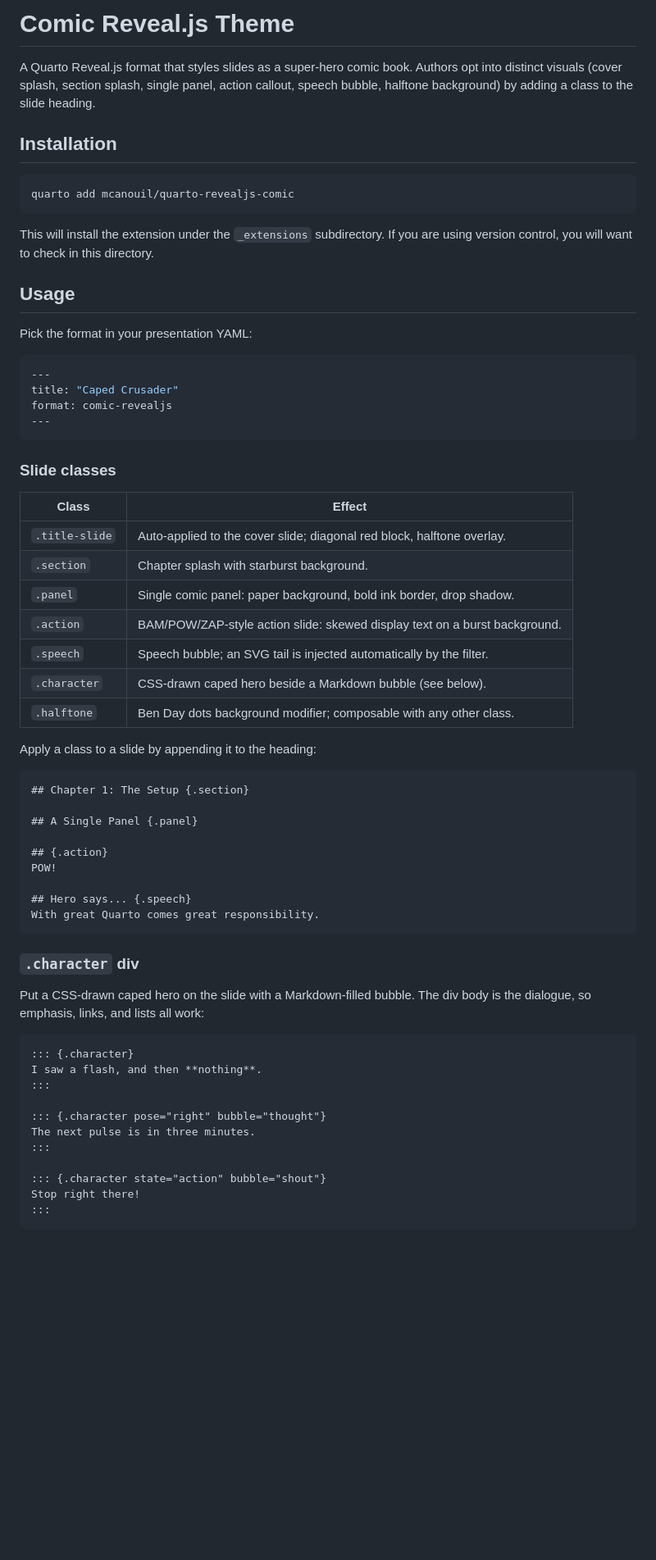
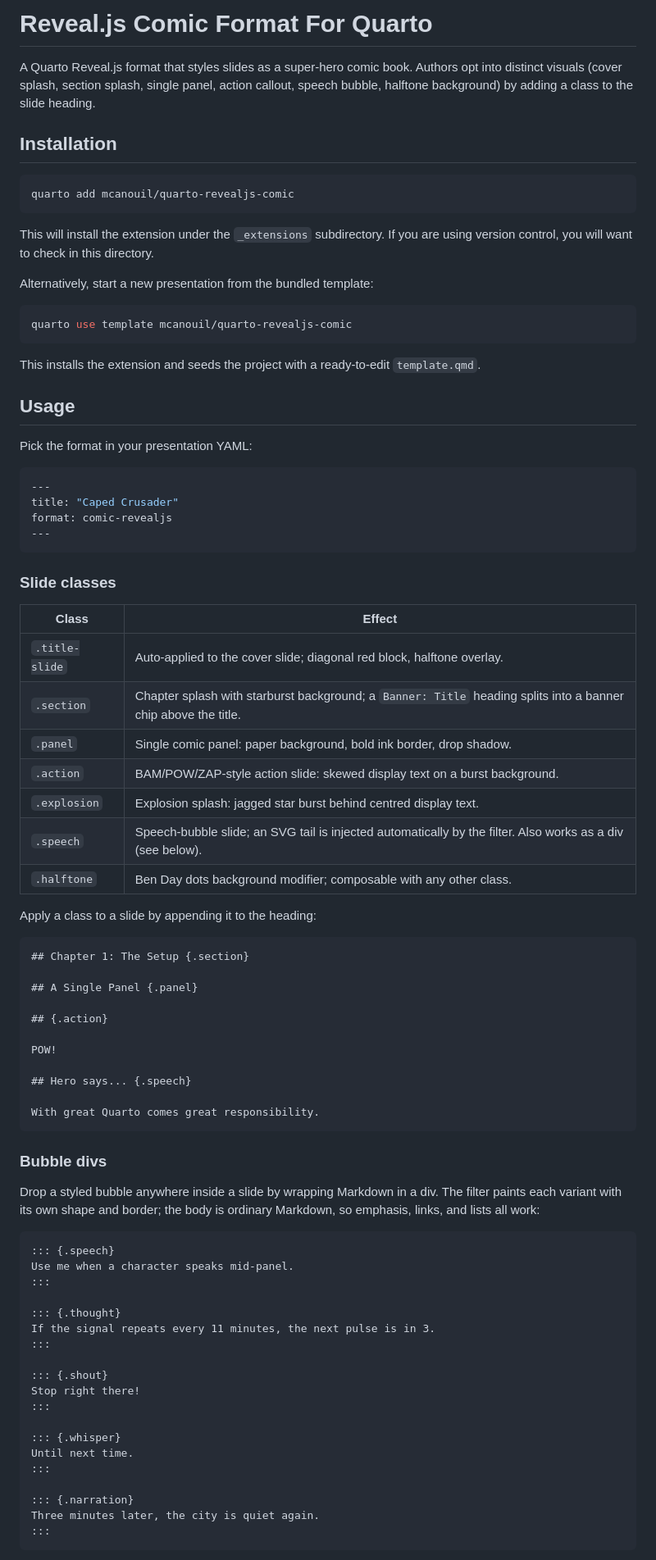
Before and after one commit to mcanouil/quarto-revealjs-comic, a Markdown page: README.md, the part around one of its changes. Shown at 82% size. Rendered like a GitHub page; blank space fills up the shorter version.

````diff
--- a/README.md
+++ b/README.md
@@ -1,4 +1,4 @@
-# Comic Reveal.js Theme
+# Reveal.js Comic Format For Quarto
 
 A Quarto Reveal.js format that styles slides as a super-hero comic book.
 Authors opt into distinct visuals (cover splash, section splash, single panel, action callout, speech bubble, halftone background) by adding a class to the slide heading.
@@ -11,6 +11,14 @@ quarto add mcanouil/quarto-revealjs-comic
 
 This will install the extension under the `_extensions` subdirectory.
 If you are using version control, you will want to check in this directory.
+
+Alternatively, start a new presentation from the bundled template:
+
+```bash
+quarto use template mcanouil/quarto-revealjs-comic
+```
+
+This installs the extension and seeds the project with a ready-to-edit `template.qmd`.
 
 ## Usage
 
@@ -25,15 +33,15 @@ format: comic-revealjs
 
 ### Slide classes
 
-| Class | Effect |
-| --- | --- |
-| `.title-slide` | Auto-applied to the cover slide; diagonal red block, halftone overlay. |
-| `.section` | Chapter splash with starburst background. |
-| `.panel` | Single comic panel: paper background, bold ink border, drop shadow. |
-| `.action` | BAM/POW/ZAP-style action slide: skewed display text on a burst background. |
-| `.speech` | Speech bubble; an SVG tail is injected automatically by the filter. |
-| `.character` | CSS-drawn caped hero beside a Markdown bubble (see below). |
-| `.halftone` | Ben Day dots background modifier; composable with any other class. |
+| Class          | Effect                                                                                                         |
+| -------------- | -------------------------------------------------------------------------------------------------------------- |
+| `.title-slide` | Auto-applied to the cover slide; diagonal red block, halftone overlay.                                         |
+| `.section`     | Chapter splash with starburst background; a `Banner: Title` heading splits into a banner chip above the title. |
+| `.panel`       | Single comic panel: paper background, bold ink border, drop shadow.                                            |
+| `.action`      | BAM/POW/ZAP-style action slide: skewed display text on a burst background.                                     |
+| `.explosion`   | Explosion splash: jagged star burst behind centred display text.                                               |
+| `.speech`      | Speech-bubble slide; an SVG tail is injected automatically by the filter. Also works as a div (see below).     |
+| `.halftone`    | Ben Day dots background modifier; composable with any other class.                                             |
 
 Apply a class to a slide by appending it to the heading:
 
@@ -43,28 +51,39 @@ Apply a class to a slide by appending it to the heading:
 ## A Single Panel {.panel}
 
 ## {.action}
+
 POW!
 
 ## Hero says... {.speech}
+
 With great Quarto comes great responsibility.
 ```
 
-### `.character` div
+### Bubble divs
 
-Put a CSS-drawn caped hero on the slide with a Markdown-filled bubble.
-The div body is the dialogue, so emphasis, links, and lists all work:
+Drop a styled bubble anywhere inside a slide by wrapping Markdown in a div.
+The filter paints each variant with its own shape and border; the body is
+ordinary Markdown, so emphasis, links, and lists all work:
 
 ```markdown
-::: {.character}
-I saw a flash, and then **nothing**.
+::: {.speech}
+Use me when a character speaks mid-panel.
 :::
 
-::: {.character pose="right" bubble="thought"}
-The next pulse is in three minutes.
+::: {.thought}
+If the signal repeats every 11 minutes, the next pulse is in 3.
 :::
 
-::: {.character state="action" bubble="shout"}
+::: {.shout}
 Stop right there!
+:::
+
+::: {.whisper}
+Until next time.
+:::
+
+::: {.narration}
+Three minutes later, the city is quiet again.
 :::
 ```
 
````
Also changed, not shown: other parts of README.md (+52 -35 lines).
